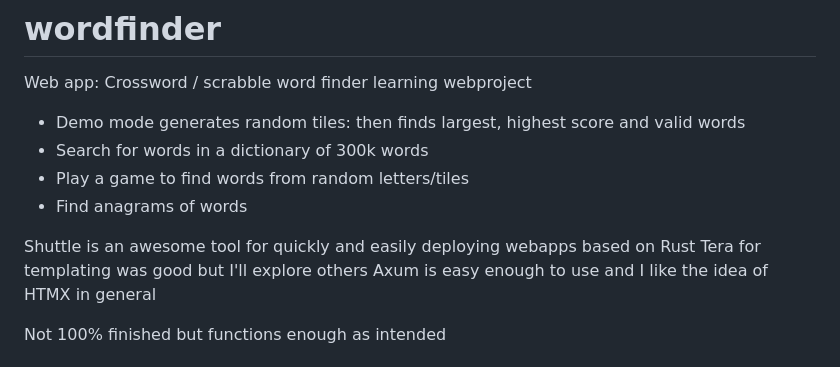
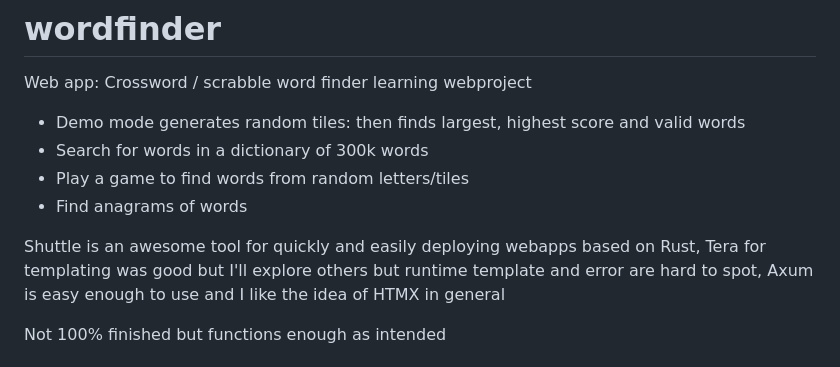
Before and after one commit to leshec/wordfind, a Markdown page: README.md, the part around the change. Rendered like a GitHub page.

```diff
--- a/README.md
+++ b/README.md
@@ -7,8 +7,8 @@ Web app: Crossword / scrabble word finder learning webproject
 - Play a game to find words from random letters/tiles
 - Find anagrams of words
 
-Shuttle is an awesome tool for quickly and easily deploying webapps based on Rust
-Tera for templating was good but I'll explore others
+Shuttle is an awesome tool for quickly and easily deploying webapps based on Rust,
+Tera for templating was good but I'll explore others but runtime template and error are hard to spot,
 Axum is easy enough to use and I like the idea of HTMX in general
 
 Not 100% finished but functions enough as intended
```
